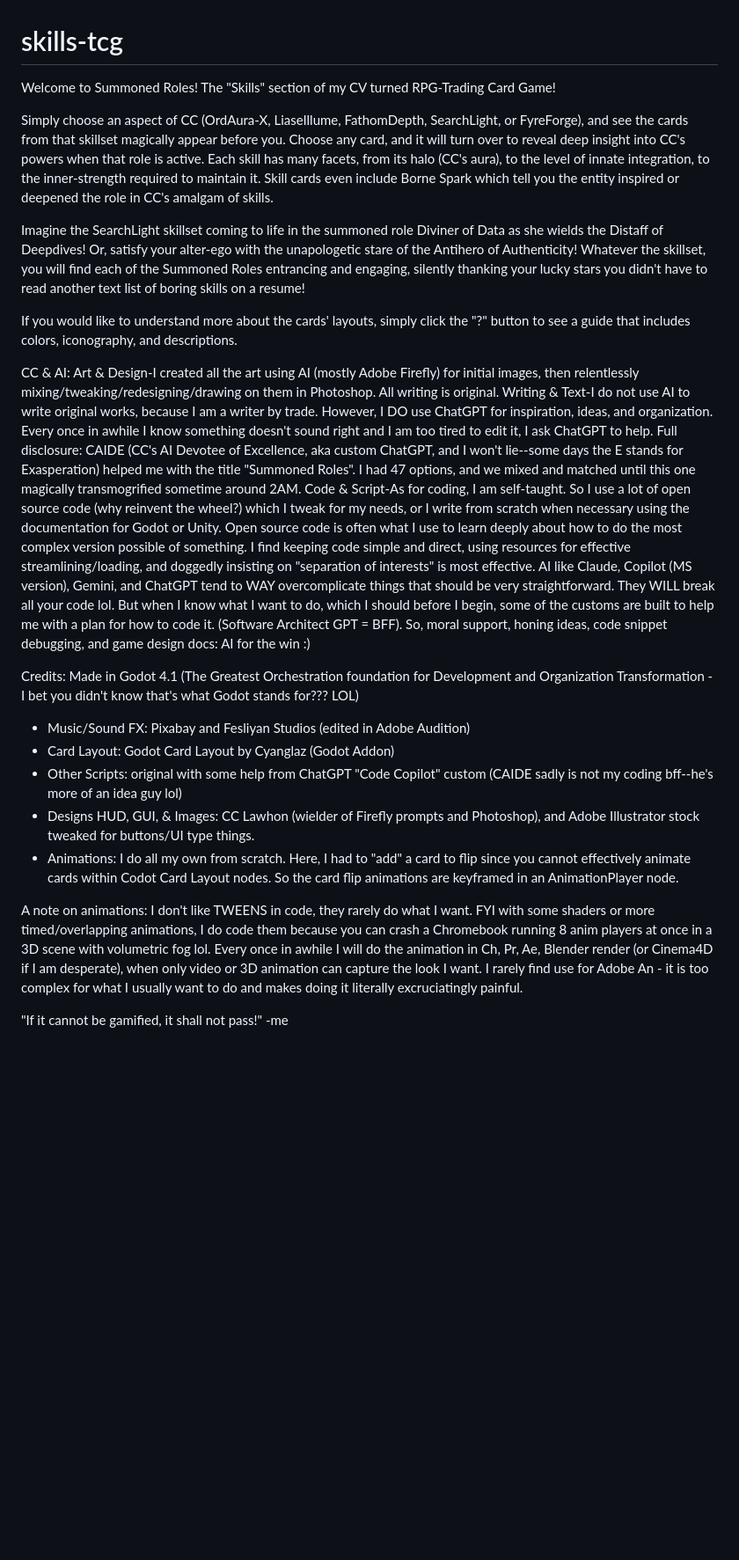
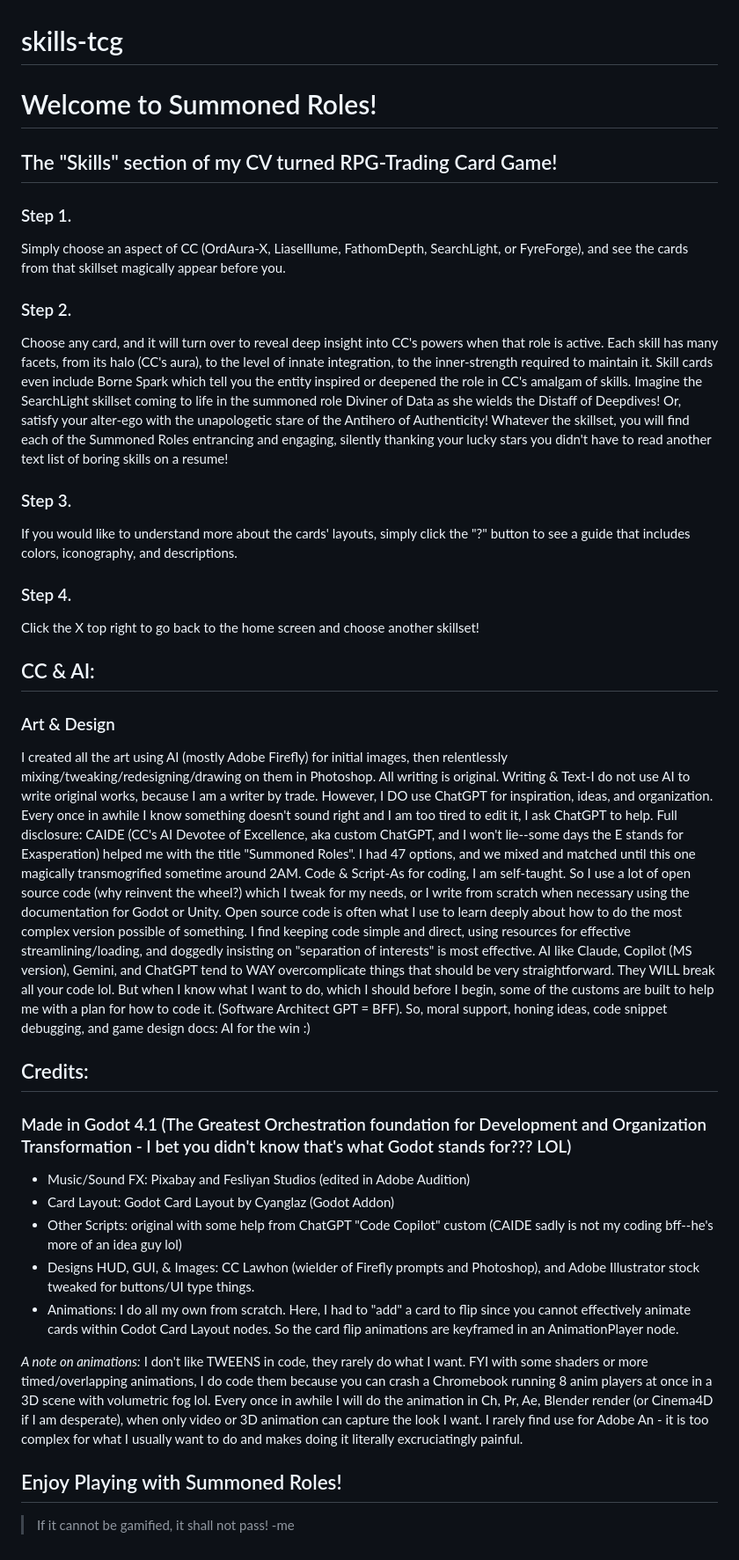
Before and after one commit to cclawhon/skills-tcg, a Markdown page: README.md, the part around the change. Shown at 88% size. Rendered like a GitHub page; blank space fills up the shorter version.

Commit message:
Update README.md
formatting

```diff
--- a/README.md
+++ b/README.md
@@ -1,25 +1,33 @@
 # skills-tcg
-Welcome to Summoned Roles!
-The "Skills" section of my CV turned RPG-Trading Card Game!
+# Welcome to Summoned Roles!
+## The "Skills" section of my CV turned RPG-Trading Card Game!
 
-Simply choose an aspect of CC (OrdAura-X, LiaseIllume, FathomDepth, SearchLight, or FyreForge), and see the cards from that skillset magically appear before you. Choose any card, and it will turn over to reveal deep insight into CC's powers when that role is active. Each skill has many facets, from its halo (CC's aura), to the level of innate integration, to the inner-strength required to maintain it. Skill cards even include Borne Spark which tell you the entity inspired or deepened the role in CC's amalgam of skills.
+### Step 1.
+Simply choose an aspect of CC (OrdAura-X, LiaseIllume, FathomDepth, SearchLight, or FyreForge), and see the cards from that skillset magically appear before you.
+### Step 2.
+  Choose any card, and it will turn over to reveal deep insight into CC's powers when that role is active. Each skill has many facets, from its halo (CC's aura), to the level of innate integration, to the inner-strength required to maintain it. Skill cards even include Borne Spark which tell you the entity inspired or deepened the role in CC's amalgam of skills.
+  Imagine the SearchLight skillset coming to life in the summoned role Diviner of Data as she wields the Distaff of Deepdives! Or, satisfy your alter-ego with the unapologetic stare of the Antihero of Authenticity! Whatever the skillset, you will find each of the Summoned Roles entrancing and engaging, silently thanking your lucky stars you didn't have to read another text list of boring skills on a resume!
 
-Imagine the SearchLight skillset coming to life in the summoned role Diviner of Data as she wields the Distaff of Deepdives! Or, satisfy your alter-ego with the unapologetic stare of the Antihero of Authenticity! Whatever the skillset, you will find each of the Summoned Roles entrancing and engaging, silently thanking your lucky stars you didn't have to read another text list of boring skills on a resume!
+### Step 3.
+If you would like to understand more about the cards' layouts, simply click the "?" button to see a guide that includes colors, iconography, and descriptions.
+### Step 4.
+Click the X top right to go back to the home screen and choose another skillset!
 
-If you would like to understand more about the cards' layouts, simply click the "?" button to see a guide that includes colors, iconography, and descriptions.
-
-CC & AI:
-Art & Design-I created all the art using AI (mostly Adobe Firefly) for initial images, then relentlessly mixing/tweaking/redesigning/drawing on them in Photoshop. All writing is original. Writing & Text-I do not use AI to write original works, because I am a writer by trade. However, I DO use ChatGPT for inspiration, ideas, and organization. Every once in awhile I know something doesn't sound right and I am too tired to edit it, I ask ChatGPT to help. Full disclosure: CAIDE (CC's AI Devotee of Excellence, aka custom ChatGPT, and I won't lie--some days the E stands for Exasperation) helped me with the title "Summoned Roles". I had 47 options, and we mixed and matched until this one magically transmogrified sometime around 2AM.
+## CC & AI:
+### Art & Design
+I created all the art using AI (mostly Adobe Firefly) for initial images, then relentlessly mixing/tweaking/redesigning/drawing on them in Photoshop. All writing is original. Writing & Text-I do not use AI to write original works, because I am a writer by trade. However, I DO use ChatGPT for inspiration, ideas, and organization. Every once in awhile I know something doesn't sound right and I am too tired to edit it, I ask ChatGPT to help. Full disclosure: CAIDE (CC's AI Devotee of Excellence, aka custom ChatGPT, and I won't lie--some days the E stands for Exasperation) helped me with the title "Summoned Roles". I had 47 options, and we mixed and matched until this one magically transmogrified sometime around 2AM.
 Code & Script-As for coding, I am self-taught. So I use a lot of open source code (why reinvent the wheel?) which I tweak for my needs, or I write from scratch when necessary using the documentation for Godot or Unity. Open source code is often what I use to learn deeply about how to do the most complex version possible of something. I find keeping code simple and direct, using resources for effective streamlining/loading, and doggedly insisting on "separation of interests" is most effective. AI like Claude, Copilot (MS version), Gemini, and ChatGPT tend to WAY overcomplicate things that should be very straightforward. They WILL break all your code lol. But when I know what I want to do, which I should before I begin, some of the customs are built to help me with a plan for how to code it. (Software Architect GPT = BFF). So, moral support, honing ideas, code snippet debugging, and game design docs: AI for the win :)
 
-Credits:
-Made in Godot 4.1 (The Greatest Orchestration foundation for Development and Organization Transformation - I bet you didn't know that's what Godot stands for??? LOL)
+## Credits:
+### Made in Godot 4.1 (The Greatest Orchestration foundation for Development and Organization Transformation - I bet you didn't know that's what Godot stands for??? LOL)
 * Music/Sound FX: Pixabay and Fesliyan Studios (edited in Adobe Audition)
 * Card Layout: Godot Card Layout by Cyanglaz (Godot Addon)
 * Other Scripts: original with some help from ChatGPT "Code Copilot" custom (CAIDE sadly is not my coding bff--he's more of an idea guy lol)
 * Designs HUD, GUI, & Images: CC Lawhon (wielder of Firefly prompts and Photoshop), and Adobe Illustrator stock tweaked for buttons/UI type things.
 * Animations: I do all my own from scratch. Here, I had to "add" a card to flip since you cannot effectively animate cards within Codot Card Layout nodes. So the card flip animations are keyframed in an AnimationPlayer node.
 
-A note on animations:  I don't like TWEENS in code, they rarely do what I want.  FYI with some shaders or more timed/overlapping animations, I do code them because you can crash a Chromebook running 8 anim players at once in a 3D scene with volumetric fog lol. Every once in awhile I will do the animation in Ch, Pr, Ae, Blender render (or Cinema4D if I am desperate), when only video or 3D animation can capture the look I want. I rarely find use for Adobe An - it is too complex for what I usually want to do and makes doing it literally excruciatingly painful.
+_A note on animations:_  I don't like TWEENS in code, they rarely do what I want.  FYI with some shaders or more timed/overlapping animations, I do code them because you can crash a Chromebook running 8 anim players at once in a 3D scene with volumetric fog lol. Every once in awhile I will do the animation in Ch, Pr, Ae, Blender render (or Cinema4D if I am desperate), when only video or 3D animation can capture the look I want. I rarely find use for Adobe An - it is too complex for what I usually want to do and makes doing it literally excruciatingly painful.
 
-"If it cannot be gamified, it shall not pass!" -me
+## Enjoy Playing with Summoned Roles!
+
+> If it cannot be gamified, it shall not pass! -me
```
